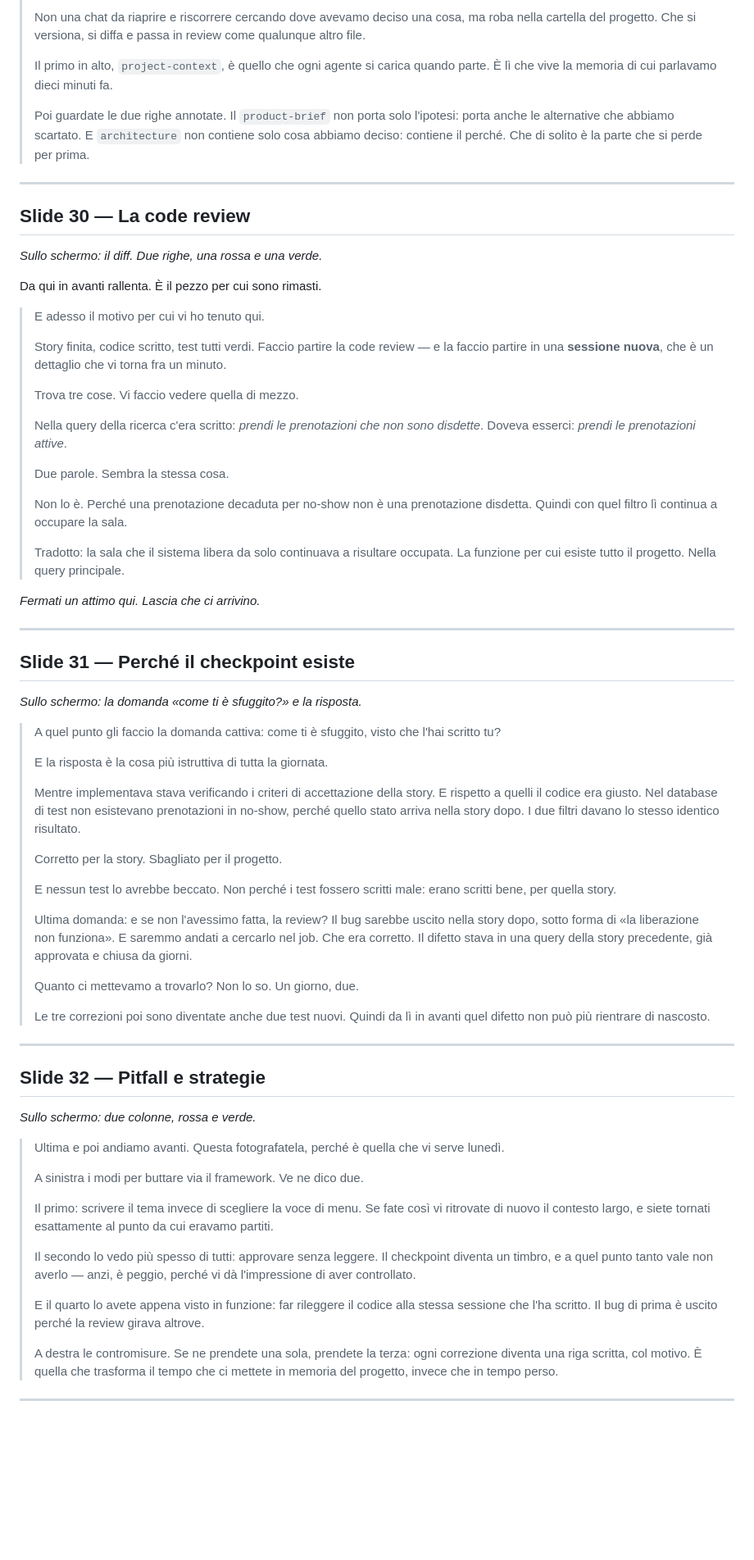
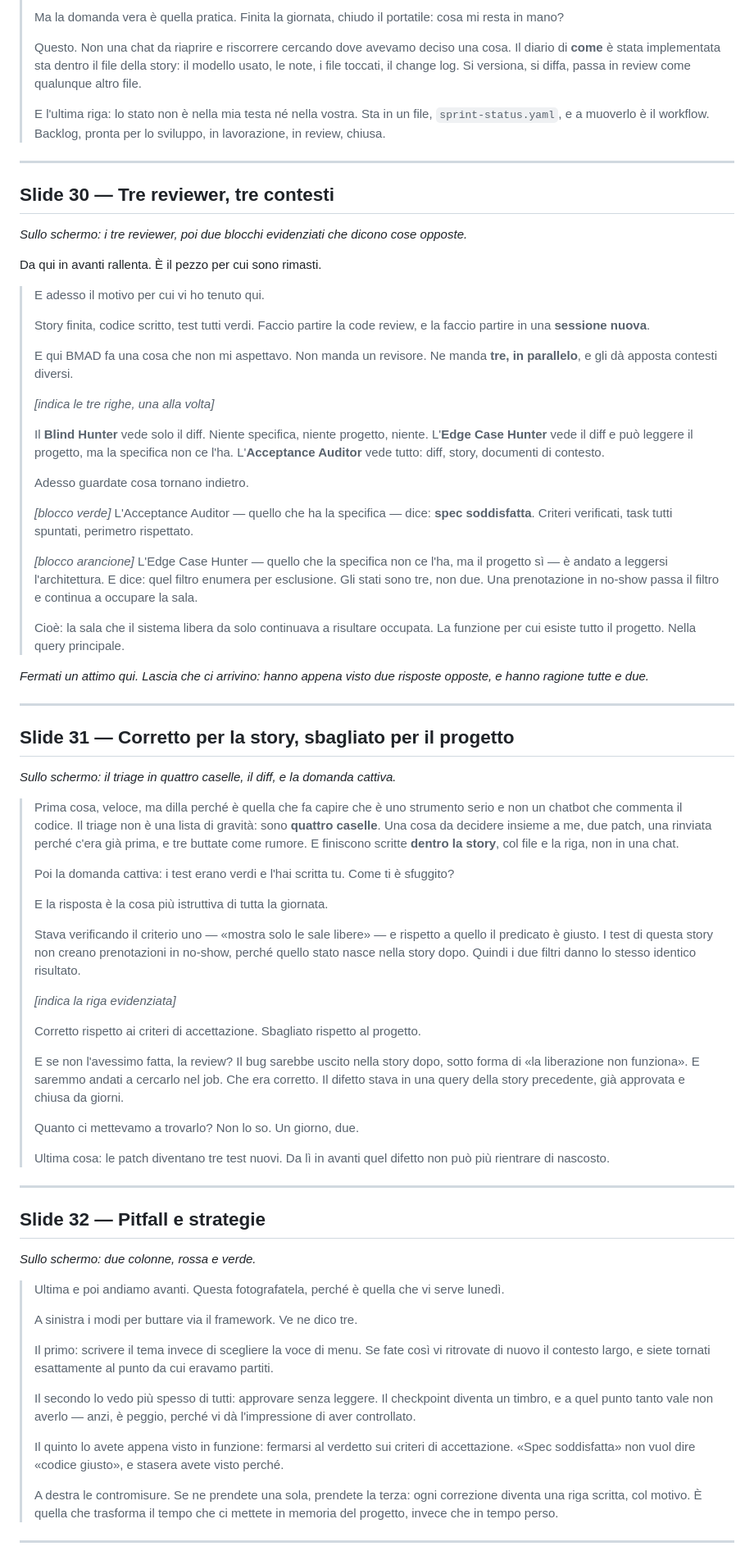
Before and after one commit to giuliosmedile/presentazione-bmad, a Markdown page: copione-demo.md, the part around one of its changes. Shown at 82% size. Rendered like a GitHub page; blank space fills up the shorter version.

```diff
--- a/copione-demo.md
+++ b/copione-demo.md
@@ -149,72 +179,86 @@ visto in funzione.
 >
-> Non una chat da riaprire e riscorrere cercando dove avevamo deciso una cosa, ma roba
-> nella cartella del progetto. Che si versiona, si diffa e passa in review come qualunque
-> altro file.
+> Ma la domanda vera è quella pratica. Finita la giornata, chiudo il portatile: cosa mi resta
+> in mano?
 >
-> Il primo in alto, `project-context`, è quello che ogni agente si carica quando parte.
-> È lì che vive la memoria di cui parlavamo dieci minuti fa.
+> Questo. Non una chat da riaprire e riscorrere cercando dove avevamo deciso una cosa. Il
+> diario di **come** è stata implementata sta dentro il file della story: il modello usato,
+> le note, i file toccati, il change log. Si versiona, si diffa, passa in review come
+> qualunque altro file.
 >
-> Poi guardate le due righe annotate. Il `product-brief` non porta solo l'ipotesi: porta
-> anche le alternative che abbiamo scartato. E `architecture` non contiene solo cosa
-> abbiamo deciso: contiene il perché. Che di solito è la parte che si perde per prima.
+> E l'ultima riga: lo stato non è nella mia testa né nella vostra. Sta in un file,
+> `sprint-status.yaml`, e a muoverlo è il workflow. Backlog, pronta per lo sviluppo, in
+> lavorazione, in review, chiusa.
 
 ---
 
-## Slide 30 — La code review
+## Slide 30 — Tre reviewer, tre contesti
 
-*Sullo schermo: il diff. Due righe, una rossa e una verde.*
+*Sullo schermo: i tre reviewer, poi due blocchi evidenziati che dicono cose opposte.*
 
 Da qui in avanti rallenta. È il pezzo per cui sono rimasti.
 
 > E adesso il motivo per cui vi ho tenuto qui.
 >
-> Story finita, codice scritto, test tutti verdi. Faccio partire la code review — e la
-> faccio partire in una **sessione nuova**, che è un dettaglio che vi torna fra un minuto.
+> Story finita, codice scritto, test tutti verdi. Faccio partire la code review, e la faccio
+> partire in una **sessione nuova**.
 >
-> Trova tre cose. Vi faccio vedere quella di mezzo.
+> E qui BMAD fa una cosa che non mi aspettavo. Non manda un revisore. Ne manda **tre, in
+> parallelo**, e gli dà apposta contesti diversi.
 >
-> Nella query della ricerca c'era scritto: *prendi le prenotazioni che non sono disdette*.
-> Doveva esserci: *prendi le prenotazioni attive*.
+> *[indica le tre righe, una alla volta]*
 >
-> Due parole. Sembra la stessa cosa.
+> Il **Blind Hunter** vede solo il diff. Niente specifica, niente progetto, niente.
+> L'**Edge Case Hunter** vede il diff e può leggere il progetto, ma la specifica non ce l'ha.
+> L'**Acceptance Auditor** vede tutto: diff, story, documenti di contesto.
 >
-> Non lo è. Perché una prenotazione decaduta per no-show non è una prenotazione disdetta.
-> Quindi con quel filtro lì continua a occupare la sala.
+> Adesso guardate cosa tornano indietro.
 >
-> Tradotto: la sala che il sistema libera da solo continuava a risultare occupata. La
-> funzione per cui esiste tutto il progetto. Nella query principale.
+> *[blocco verde]* L'Acceptance Auditor — quello che ha la specifica — dice: **spec
+> soddisfatta**. Criteri verificati, task tutti spuntati, perimetro rispettato.
+>
+> *[blocco arancione]* L'Edge Case Hunter — quello che la specifica non ce l'ha, ma il
+> progetto sì — è andato a leggersi l'architettura. E dice: quel filtro enumera per
+> esclusione. Gli stati sono tre, non due. Una prenotazione in no-show passa il filtro e
+> continua a occupare la sala.
+>
+> Cioè: la sala che il sistema libera da solo continuava a risultare occupata. La funzione
+> per cui esiste tutto il progetto. Nella query principale.
 
-*Fermati un attimo qui. Lascia che ci arrivino.*
+*Fermati un attimo qui. Lascia che ci arrivino: hanno appena visto due risposte opposte, e
+hanno ragione tutte e due.*
 
 ---
 
-## Slide 31 — Perché il checkpoint esiste
+## Slide 31 — Corretto per la story, sbagliato per il progetto
 
-*Sullo schermo: la domanda «come ti è sfuggito?» e la risposta.*
+*Sullo schermo: il triage in quattro caselle, il diff, e la domanda cattiva.*
 
-> A quel punto gli faccio la domanda cattiva: come ti è sfuggito, visto che l'hai scritto tu?
+> Prima cosa, veloce, ma dilla perché è quella che fa capire che è uno strumento serio e non
+> un chatbot che commenta il codice. Il triage non è una lista di gravità: sono **quattro
+> caselle**. Una cosa da decidere insieme a me, due patch, una rinviata perché c'era già
+> prima, e tre buttate come rumore. E finiscono scritte **dentro la story**, col file e la
+> riga, non in una chat.
+>
+> Poi la domanda cattiva: i test erano verdi e l'hai scritta tu. Come ti è sfuggito?
 >
 > E la risposta è la cosa più istruttiva di tutta la giornata.
 >
-> Mentre implementava stava verificando i criteri di accettazione della story. E rispetto a
-> quelli il codice era giusto. Nel database di test non esistevano prenotazioni in no-show,
-> perché quello stato arriva nella story dopo. I due filtri davano lo stesso identico
-> risultato.
+> Stava verificando il criterio uno — «mostra solo le sale libere» — e rispetto a quello il
+> predicato è giusto. I test di questa story non creano prenotazioni in no-show, perché
+> quello stato nasce nella story dopo. Quindi i due filtri danno lo stesso identico risultato.
 >
-> Corretto per la story. Sbagliato per il progetto.
+> *[indica la riga evidenziata]*
 >
-> E nessun test lo avrebbe beccato. Non perché i test fossero scritti male: erano scritti
-> bene, per quella story.
+> Corretto rispetto ai criteri di accettazione. Sbagliato rispetto al progetto.
 >
-> Ultima domanda: e se non l'avessimo fatta, la review? Il bug sarebbe uscito nella story
-> dopo, sotto forma di «la liberazione non funziona». E saremmo andati a cercarlo nel job.
-> Che era corretto. Il difetto stava in una query della story precedente, già approvata e
-> chiusa da giorni.
+> E se non l'avessimo fatta, la review? Il bug sarebbe uscito nella story dopo, sotto forma
+> di «la liberazione non funziona». E saremmo andati a cercarlo nel job. Che era corretto.
+> Il difetto stava in una query della story precedente, già approvata e chiusa da giorni.
 >
 > Quanto ci mettevamo a trovarlo? Non lo so. Un giorno, due.
 >
-> Le tre correzioni poi sono diventate anche due test nuovi. Quindi da lì in avanti quel
-> difetto non può più rientrare di nascosto.
+> Ultima cosa: le patch diventano tre test nuovi. Da lì in avanti quel difetto non può più
+> rientrare di nascosto.
 
 ---
 
@@ -224,7 +268,7 @@ Da qui in avanti rallenta. È il pezzo per cui sono rimasti.
 
 > Ultima e poi andiamo avanti. Questa fotografatela, perché è quella che vi serve lunedì.
 >
-> A sinistra i modi per buttare via il framework. Ve ne dico due.
+> A sinistra i modi per buttare via il framework. Ve ne dico tre.
 >
 > Il primo: scrivere il tema invece di scegliere la voce di menu. Se fate così vi ritrovate
 > di nuovo il contesto largo, e siete tornati esattamente al punto da cui eravamo partiti.
@@ -233,8 +277,9 @@ Da qui in avanti rallenta. È il pezzo per cui sono rimasti.
 > timbro, e a quel punto tanto vale non averlo — anzi, è peggio, perché vi dà l'impressione
 > di aver controllato.
 >
-> E il quarto lo avete appena visto in funzione: far rileggere il codice alla stessa
-> sessione che l'ha scritto. Il bug di prima è uscito perché la review girava altrove.
+> Il quinto lo avete appena visto in funzione: fermarsi al verdetto sui criteri di
+> accettazione. «Spec soddisfatta» non vuol dire «codice giusto», e stasera avete visto
+> perché.
 >
 > A destra le contromisure. Se ne prendete una sola, prendete la terza: ogni correzione
 > diventa una riga scritta, col motivo. È quella che trasforma il tempo che ci mettete in
```
Also changed, not shown: other parts of copione-demo.md (+123 -77 lines), README.md (+39 -13 lines).
